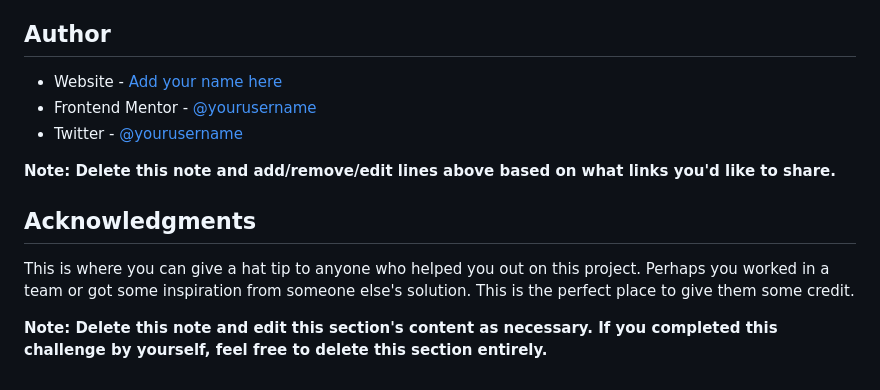
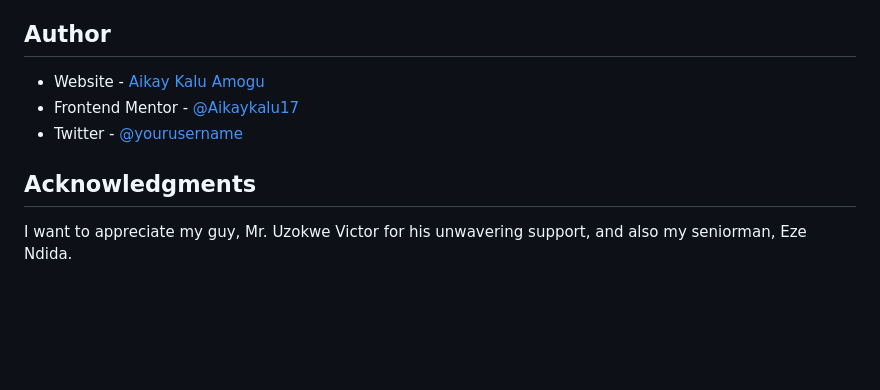
Before and after one commit to Aikaykalu17/calc-age, a Markdown page: README-template.md, the part around the change printed below. Rendered like a GitHub page; blank space fills up the shorter version.

```diff
--- a/README-template.md
+++ b/README-template.md
@@ -106,14 +86,10 @@ Use this section to outline areas that you want to continue focusing on in futur
 
 ## Author
 
-- Website - [Add your name here](https://www.your-site.com)
-- Frontend Mentor - [@yourusername](https://www.frontendmentor.io/profile/yourusername)
-- Twitter - [@yourusername](https://www.twitter.com/yourusername)
-
-**Note: Delete this note and add/remove/edit lines above based on what links you'd like to share.**
+- Website - [Aikay Kalu Amogu](age-calcage.netlify.app)
+- Frontend Mentor - [@Aikaykalu17](https://www.frontendmentor.io/profile/Aikaykalu17)
+- Twitter - [@yourusername](https://www.twitter.com/aikayKalu)
 
 ## Acknowledgments
 
-This is where you can give a hat tip to anyone who helped you out on this project. Perhaps you worked in a team or got some inspiration from someone else's solution. This is the perfect place to give them some credit.
-
-**Note: Delete this note and edit this section's content as necessary. If you completed this challenge by yourself, feel free to delete this section entirely.**
+I want to appreciate my guy, Mr. Uzokwe Victor for his unwavering support, and also my seniorman, Eze Ndida.
```
Also changed, not shown: other parts of README-template.md (+14 -34 lines), screenshots/Macbook-Pro-14-inch.jpeg (added), screenshots/Oneplus-Nord-2-127.0.0.1.png (added), 2 other files.
